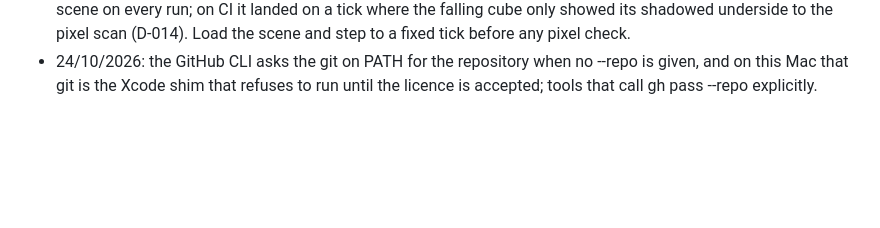
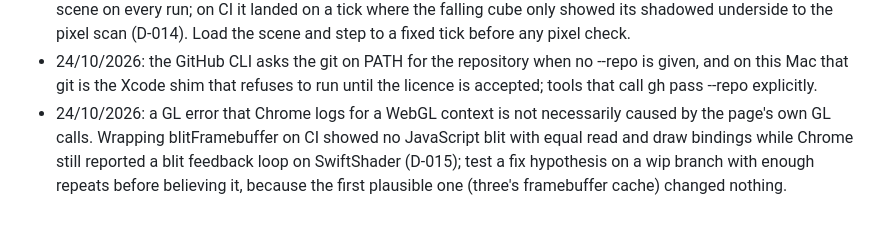
Before and after one commit to rickydurkin/phase-space, a Markdown page: docs/LEARNINGS.md, the part around the change. Rendered like a GitHub page; blank space fills up the shorter version.

```diff
--- a/docs/LEARNINGS.md
+++ b/docs/LEARNINGS.md
@@ -23,3 +23,4 @@ One line per surprise. These feed the next programme version (MASTER 16.2).
 - 23/10/2026: a test that checks a sliding-window monitor must sample only once the window has moved past start-up; on a slow runner start-up itself runs below real time, and the badge is then right to show (D-013).
 - 24/10/2026: a browser test that pauses "wherever boot got to" and then steps a few ticks checks a different scene on every run; on CI it landed on a tick where the falling cube only showed its shadowed underside to the pixel scan (D-014). Load the scene and step to a fixed tick before any pixel check.
 - 24/10/2026: the GitHub CLI asks the git on PATH for the repository when no --repo is given, and on this Mac that git is the Xcode shim that refuses to run until the licence is accepted; tools that call gh pass --repo explicitly.
+- 24/10/2026: a GL error that Chrome logs for a WebGL context is not necessarily caused by the page's own GL calls. Wrapping blitFramebuffer on CI showed no JavaScript blit with equal read and draw bindings while Chrome still reported a blit feedback loop on SwiftShader (D-015); test a fix hypothesis on a wip branch with enough repeats before believing it, because the first plausible one (three's framebuffer cache) changed nothing.
```
Also changed, not shown: docs/DEFECTS.md (+1 -0 lines), docs/PROGRESS.md (+10 -6 lines).
